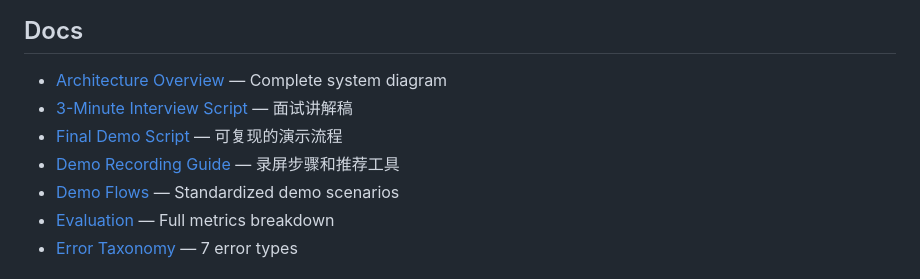
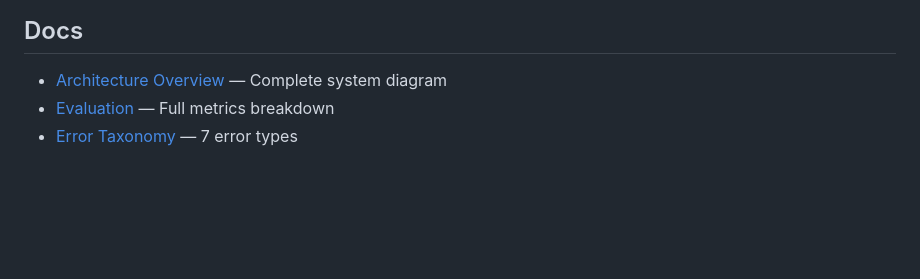
Before and after one commit to YANS311/CodePilot-Agent, a Markdown page: README.md, the part around the change. Rendered like a GitHub page; blank space fills up the shorter version.

Commit message:
docs: remove local-only doc links from README
Co-Authored-By: Claude Opus 4.7 <noreply@anthropic.com>

```diff
--- a/README.md
+++ b/README.md
@@ -180,10 +180,6 @@ pytest tests/ -v    # 337 unit tests
 ## Docs
 
 - [Architecture Overview](docs/architecture_overview.md) — Complete system diagram
-- [3-Minute Interview Script](docs/interview_3min.md) — 面试讲解稿
-- [Final Demo Script](docs/demo_script_final.md) — 可复现的演示流程
-- [Demo Recording Guide](docs/demo_guide.md) — 录屏步骤和推荐工具
-- [Demo Flows](docs/demo_flows.md) — Standardized demo scenarios
 - [Evaluation](docs/evaluation.md) — Full metrics breakdown
 - [Error Taxonomy](docs/error-taxonomy.md) — 7 error types
 
```
